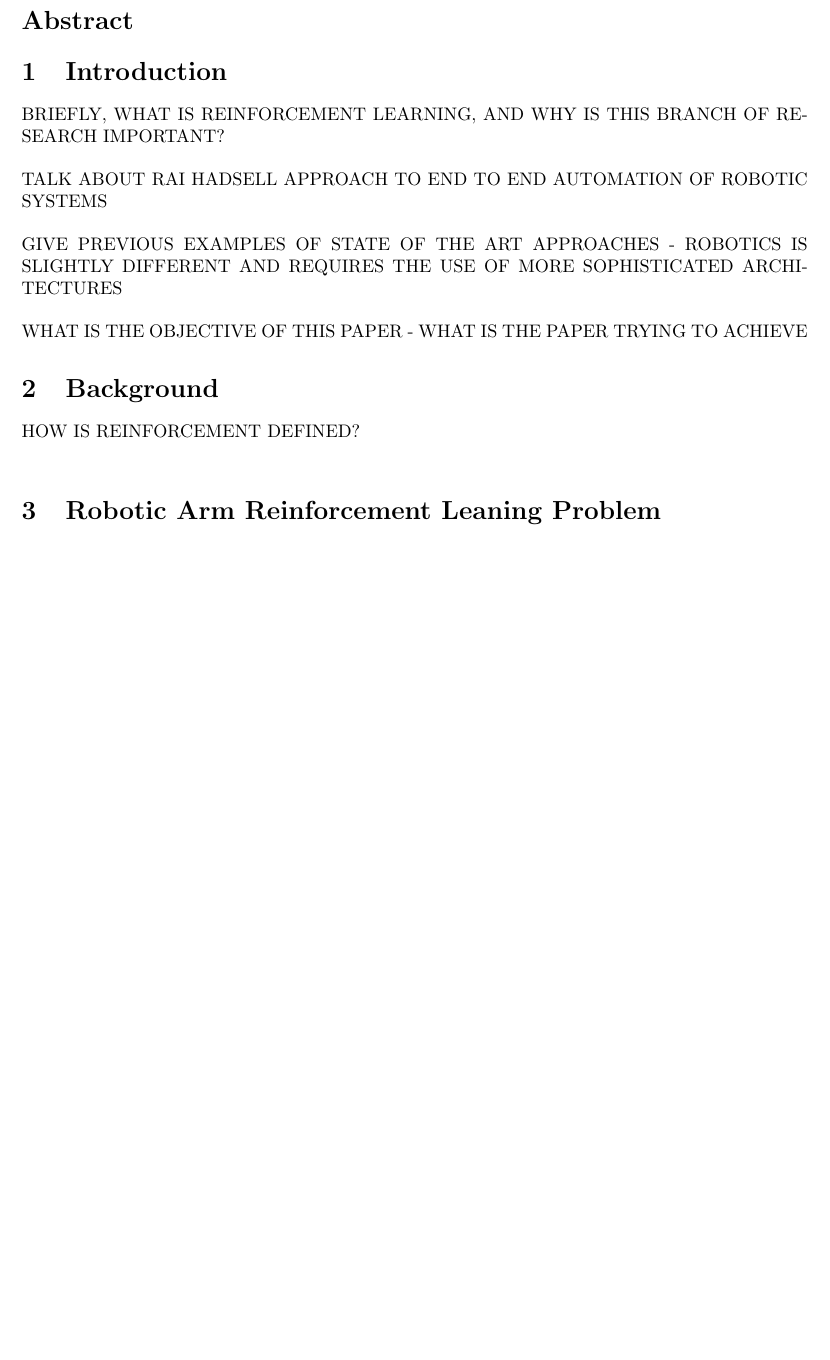
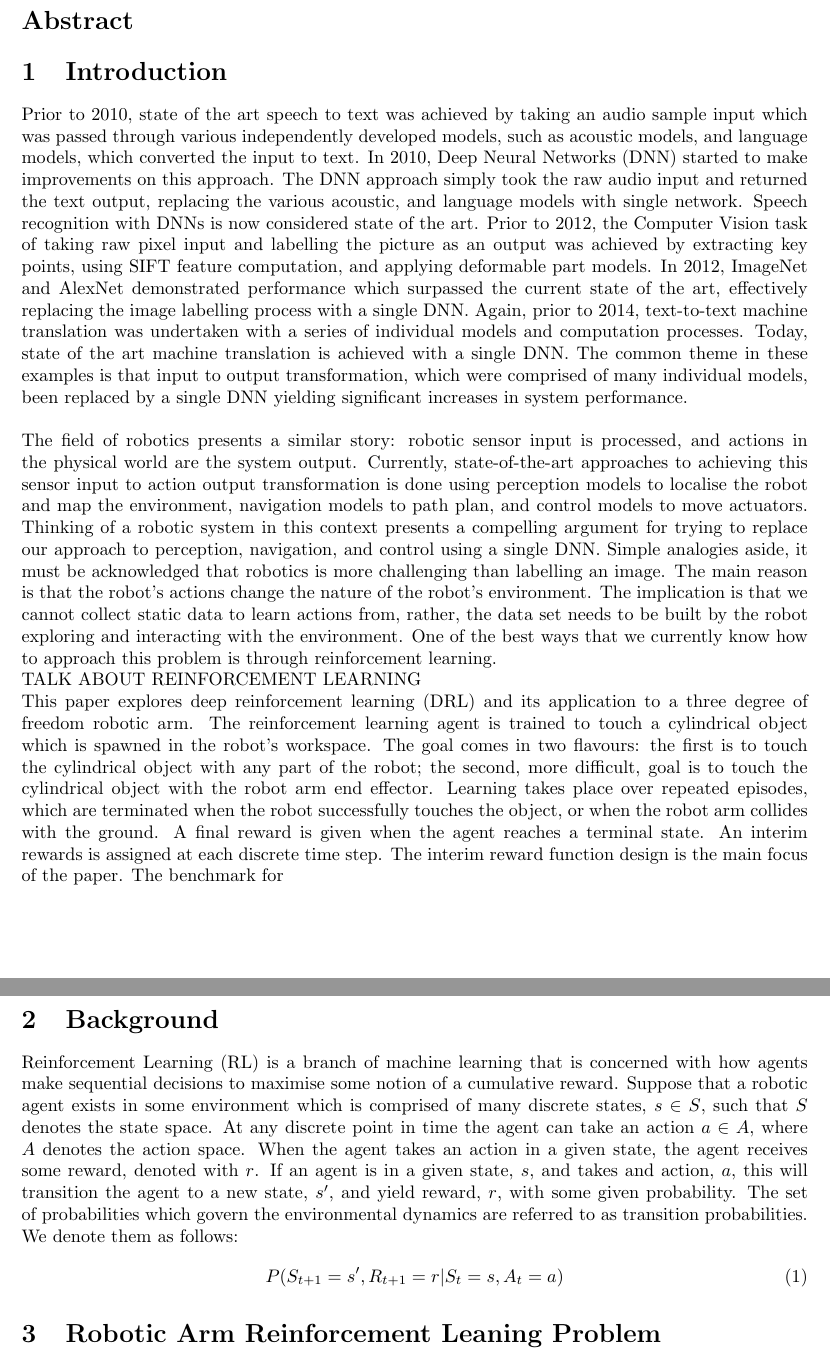
Before and after one commit to skreynolds/RoboND_reports, a LaTeX document (09_deep_rl_arm/09_slam_project.tex): part of page 1 of 2 before the commit and two parts of pages 1 and 2 of 3 after it, the two joined at a grey line, cut so that both start at the same text, the shorter picture padded with empty space. Compiled offline with LaTeX, dvips and Ghostscript.

Commit message:
Update: completed introduction partially completed background

```diff
--- a/09_deep_rl_arm/09_slam_project.tex
+++ b/09_deep_rl_arm/09_slam_project.tex
@@ -60,18 +60,21 @@
 
 
 \section{Introduction}
-BRIEFLY, WHAT IS REINFORCEMENT LEARNING, AND WHY IS THIS BRANCH OF RESEARCH IMPORTANT?\\
+Prior to 2010, state of the art speech to text was achieved by taking an audio sample input which was passed through various independently developed models, such as acoustic models, and language models, which converted the input to text. In 2010, Deep Neural Networks (DNN) started to make improvements on this approach. The DNN approach simply took the raw audio input and returned the text output, replacing the various acoustic, and language models with single network. Speech recognition with DNNs is now considered state of the art. Prior to 2012, the Computer Vision task of taking raw pixel input and labelling the picture as an output was achieved by extracting key points, using SIFT feature computation, and applying deformable part models. In 2012, ImageNet and AlexNet demonstrated performance which surpassed the current state of the art, effectively replacing the image labelling process with a single DNN. Again, prior to 2014, text-to-text machine translation was undertaken with a series of individual models and computation processes. Today, state of the art machine translation is achieved with a single DNN. The common theme in these examples is that input to output transformation, which were comprised of many individual models, been replaced by a single DNN yielding significant increases in system performance.\\
 
-TALK ABOUT RAI HADSELL APPROACH TO END TO END AUTOMATION OF ROBOTIC SYSTEMS\\
+The field of robotics presents a similar story: robotic sensor input is processed, and actions in the physical world are the system output. Currently, state-of-the-art approaches to achieving this sensor input to action output transformation is done using perception models to localise the robot and map the environment, navigation models to path plan, and control models to move actuators. Thinking of a robotic system in this context presents a compelling argument for trying to replace our approach to perception, navigation, and control using a single DNN. Simple analogies aside, it must be acknowledged that robotics is more challenging than labelling an image. The main reason is that the robot's actions change the nature of the robot's environment. The implication is that we cannot collect static data to learn actions from, rather, the data set needs to be built by the robot exploring and interacting with the environment. One of the best ways that we currently know how to approach this problem is through reinforcement learning.
 
-GIVE PREVIOUS EXAMPLES OF STATE OF THE ART APPROACHES - ROBOTICS IS SLIGHTLY DIFFERENT AND REQUIRES THE USE OF MORE SOPHISTICATED ARCHITECTURES\\
+TALK ABOUT REINFORCEMENT LEARNING
 
-WHAT IS THE OBJECTIVE OF THIS PAPER - WHAT IS THE PAPER TRYING TO ACHIEVE
+This paper explores deep reinforcement learning (DRL) and its application to a three degree of freedom robotic arm. The reinforcement learning agent is trained to touch a cylindrical object which is spawned in the robot's workspace. The goal comes in two flavours: the first is to touch the cylindrical object with any part of the robot; the second, more difficult, goal is to touch the cylindrical object with the robot arm end effector. Learning takes place over repeated episodes, which are terminated when the robot successfully touches the object, or when the robot arm collides with the ground. A final reward is given when the agent reaches a terminal state. An interim rewards is assigned at each discrete time step. The interim reward function design is the main focus of the paper. The benchmark for
 
 
 
 \section{Background}
-HOW IS REINFORCEMENT DEFINED?\\
+Reinforcement Learning (RL) is a branch of machine learning that is concerned with how agents make sequential decisions to maximise some notion of a cumulative reward. Suppose that a robotic agent exists in some environment which is comprised of many discrete states, $s \in S$, such that $S$ denotes the state space. At any discrete point in time the agent can take an action $a \in A$, where $A$ denotes the action space. When the agent takes an action in a given state, the agent receives some reward, denoted with $r$. If an agent is in a given state, $s$, and takes and action, $a$, this will transition the agent to a new state, $s'$, and yield reward, $r$, with some given probability. The set of probabilities which govern the environmental dynamics are referred to as transition probabilities. We denote them as follows:
+\begin{equation}
+P(S_{t+1}=s', R_{t+1}=r | S_t = s, A_t = a)
+\end{equation}
 
 
 
```
Also changed, not shown: 09_deep_rl_arm/09_slam_project.pdf.
